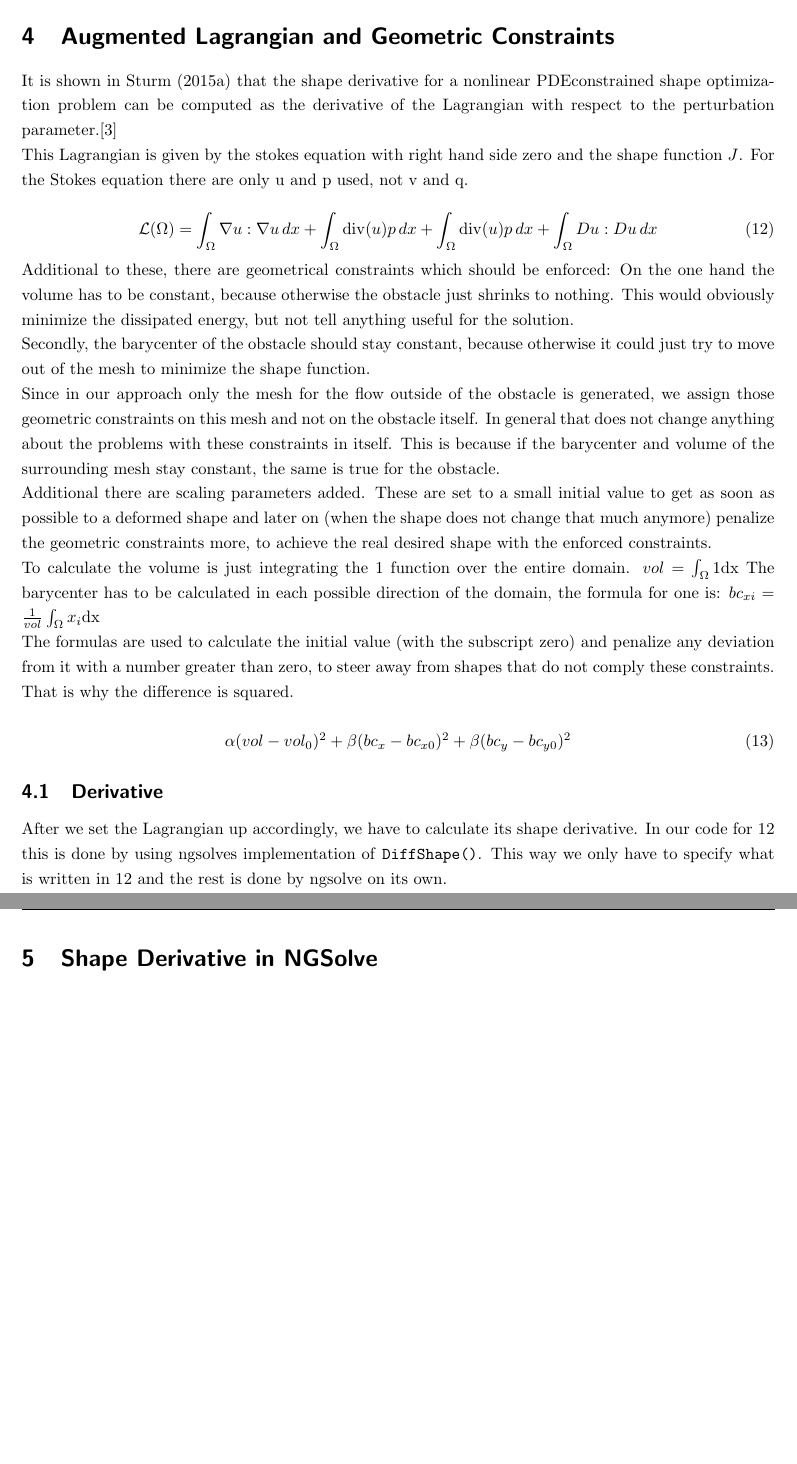
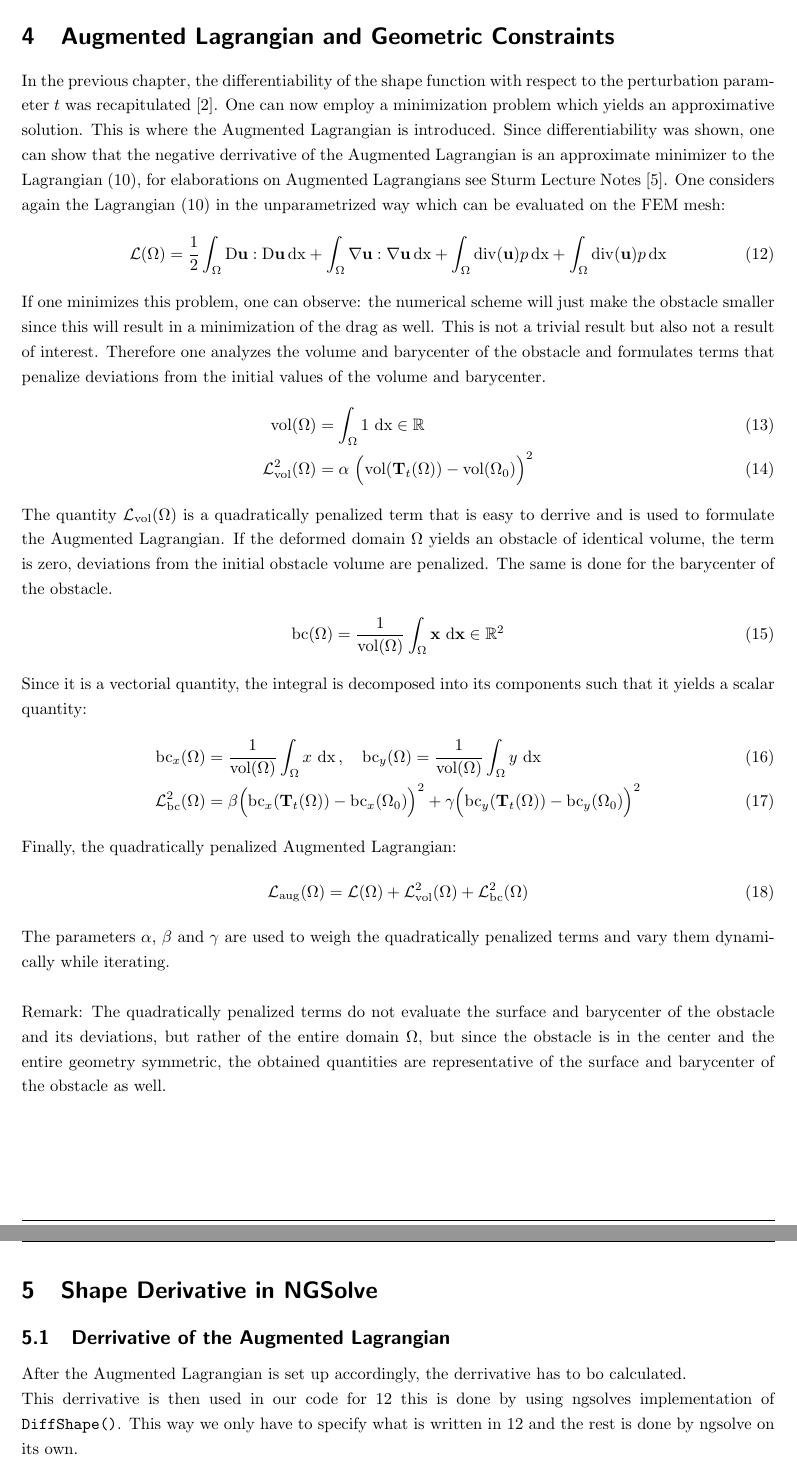
Before and after one commit to Alpel99/comp_math_SE, a LaTeX document (latex_telo/seminary_comp_math_genest_telo.tex, which reads latex_telo/content/11_chapter_5_shape_der.tex, latex_telo/content/12_chapter_4_lagrange.tex, latex_telo/content/13_chapter_6_deformation.tex): two parts of pages 12 and 13 of 22 before the commit and two parts of pages 11 and 12 of 21 after it, joined at a grey line, cut so that both start at the same text, the shorter picture padded with empty space. The pictures show the PDF file latex_telo/seminary_comp_math_genest_telo.pdf that the author committed with the source.

Commit message:
augmented lagrangian chapter in paper by cami

```diff
--- a/latex_telo/content/11_chapter_5_shape_der.tex
+++ b/latex_telo/content/11_chapter_5_shape_der.tex
@@ -5,0 +4,3 @@ as the augmented Lagrangian, the formulation for approximate minimizer of (\ref*
+\subsection{Derrivative of the Augmented Lagrangian}
+
+After the Augmented Lagrangian is set up accordingly, the derrivative has to bo calculated.
--- a/latex_telo/content/12_chapter_4_lagrange.tex
+++ b/latex_telo/content/12_chapter_4_lagrange.tex
@@ -1,33 +1,44 @@
 \section{Augmented Lagrangian and Geometric Constraints}
-%To solve this the method of Lagrange multipliers is used to find minima or maxima of a function
 
-It is shown in Sturm (2015a) that the shape derivative for a nonlinear PDEconstrained shape optimization problem can be computed as the derivative of the Lagrangian with respect to the perturbation parameter.\cite{fully_semi_paper_sturm}
+In the previous chapter, the differentiability of the shape function with respect to the perturbation
+parameter $t$ was recapitulated \cite{nearly_conformal_paper}. One can now employ a minimization problem
+which yields an approximative solution. This is where the Augmented Lagrangian is introduced. Since differentiability was shown,
+one can show that the negative derrivative of the Augmented Lagrangian is an approximate minimizer to the
+Lagrangian (\ref{parametrized_lagrangian}), for elaborations on Augmented Lagrangians see Sturm Lecture Notes \cite{lecture_notes_sturm}.
+One considers again the Lagrangian (\ref{parametrized_lagrangian}) in the unparametrized way which can be evaluated on the FEM mesh:
+\begin{equation}\label{basic_lagrangian}
+	%L(\Omega,u,p) =
+    \mathcal{L}(\Omega) = \frac{1}{2} \int_{\Omega} \mathrm{D}\mathbf{u}: \mathrm{D} \mathbf{u} \, \mathrm{dx} +
+	\int_{\Omega} \nabla \mathbf{u} : \nabla \mathbf{u} \, \mathrm{dx} + \int_{\Omega} \mathrm{div}(\mathbf{u})p \, \mathrm{dx} +
+	 \int_{\Omega} \mathrm{div}(\mathbf{u})p \, \mathrm{dx}
+\end{equation}
+If one minimizes this problem, one can observe: the numerical scheme will just make the obstacle smaller since this will
+result in a minimization of the drag as well. This is not a trivial result but also not a result of interest. Therefore one analyzes the
+volume and barycenter of the obstacle and formulates terms that penalize deviations from the initial values of the volume and barycenter.
+\begin{align}
+    \mathrm{vol}(\Omega) &= \int_{\Omega} 1 \ \mathrm{dx} \in \mathbb{R} \\
+    \mathcal{L}^2_{\mathrm{vol}}(\Omega) &= \alpha \ \Big( \mathrm{vol}( \mathbf{T}_{t}(\Omega) )-\mathrm{vol}(\Omega_0) \Big) ^2
+\end{align}
+The quantity $\mathcal{L}_{\mathrm{vol}}(\Omega)$ is a quadratically penalized term that is easy to derrive and is used to formulate
+the Augmented Lagrangian. If the deformed domain $\Omega$ yields an obstacle of identical volume, the term is zero, deviations
+from the initial obstacle volume are penalized. The same is done for the barycenter of the obstacle.
+\begin{align}
+    \mathrm{bc}(\Omega) =
+    \frac{1}{\mathrm{vol}(\Omega)}\int_{\Omega} \mathbf{x} \ \mathrm{d} \mathbf{x} \in \mathbb{R}^2
+\end{align}
+Since it is a vectorial quantity, the integral is decomposed into its components such that it yields a scalar quantity:
+\begin{align}
+    \mathrm{bc}_x(\Omega) &=
+    \frac{1}{\mathrm{vol}(\Omega)}\int_{\Omega} x \ \mathrm{dx} \, , \quad
+    \mathrm{bc}_y(\Omega) =
+    \frac{1}{\mathrm{vol}(\Omega)}\int_{\Omega} y \ \mathrm{dx} \\
+	\mathcal{L}^2_{\mathrm{bc}}(\Omega) &= \beta \Big( \mathrm{bc}_x( \mathbf{T}_{t}(\Omega) )-\mathrm{bc}_x(\Omega_0) \Big)^2 +
+	\gamma\Big( \mathrm{bc}_y( \mathbf{T}_{t}(\Omega) )-\mathrm{bc}_y(\Omega_0) \Big)^2
+\end{align}
+Finally, the quadratically penalized Augmented Lagrangian:
+\begin{align}
+	\mathcal{L}_{\mathrm{aug}}(\Omega) =  \mathcal{L}(\Omega) + \mathcal{L}^2_{\mathrm{vol}}(\Omega) + \mathcal{L}^2_{\mathrm{bc}}(\Omega)
+\end{align}
+The parameters $\alpha$, $\beta$ and $\gamma$ are used to weigh the quadratically penalized terms and vary them dynamically while
+iterating. \\
 
-This Lagrangian is given by the stokes equation with right hand side zero and the shape function $J$.
-For the Stokes equation there are only u and p used, not v and q.
-
-\begin{equation}\label{eq:lagrangian_basic}
-	%L(\Omega,u,p) =
-    \mathcal{L}(\Omega) = \int_{\Omega} \nabla u : \nabla u \, dx + \int_{\Omega} \mathrm{div}(u)p \, dx + \int_{\Omega} \mathrm{div}(u)p \, dx + \int_{\Omega} Du : Du \, dx
-\end{equation}
-
-Additional to these, there are geometrical constraints which should be enforced: On the one hand the volume has to be constant, because otherwise the obstacle just shrinks to nothing. This would obviously minimize the dissipated energy, but not tell anything useful for the solution.
-
-Secondly, the barycenter of the obstacle should stay constant, because otherwise it could just try to move out of the mesh to minimize the shape function.
-
-Since in our approach only the mesh for the flow outside of the obstacle is generated, we assign those geometric constraints on this mesh and not on the obstacle itself. In general that does not change anything about the problems with these constraints in itself. This is because if the barycenter and volume of the surrounding mesh stay constant, the same is true for the obstacle.
-
-Additional there are scaling parameters added. These are set to a small initial value to get as soon as possible to a deformed shape and later on (when the shape does not change that much anymore) penalize the geometric constraints more, to achieve the real desired shape with the enforced constraints.
-
-To calculate the volume is just integrating the 1 function over the entire domain. $vol = \int_\Omega 1 \mathrm{dx}$
-The barycenter has to be calculated in each possible direction of the domain, the formula for one is: $bc_{xi} = \frac{1}{vol}\int_\Omega x_i \mathrm{dx}$
-
-The formulas are used to calculate the initial value (with the subscript zero) and penalize any deviation from it with a number greater than zero, to steer away from shapes that do not comply these constraints. That is why the difference is squared.
-
-\begin{equation}\label{eq:lagrangian_constraints}
-	%L(\Omega,u,p) +=
-	\alpha (vol-vol_0)^2 + \beta (bc_x-bc_{x0})^2 + \beta (bc_y-bc_{y0})^2
-\end{equation}
-
-\subsection{Derivative}
-After we set the Lagrangian up accordingly, we have to calculate its shape derivative.
@@ -39,13 +45,3 @@ To calculate these by hand, one arrives at the following formulas for the volume
-\begin{equation}\label{eq:constraints_vol}
-	%L(\Omega,u,p) +=
-	2\alpha (vol-vol_0)*div(X)
-\end{equation}
-
-and the barycenter in direction x:
-
-\begin{equation}\label{eq:constraints_bc}
-	%L(\Omega,u,p) +=
-	2\beta (bc_x-bc_{x0})\cdot\left(-\frac{1}{vol^2}\int div(X)\mathrm{dx} \cdot \int x \mathrm{dx} + \frac{1}{vol} \cdot (\int div(X)*x \mathrm{dx} + \int X_i\mathrm{dx})\right)
-\end{equation}
-
-where x is the current direction variable and $X_i$ is the deformation field in the i'th (current) direction.
+Remark: The quadratically penalized terms do not evaluate the surface and barycenter of the obstacle and its deviations, but rather
+of the entire domain $\Omega$, but since the obstacle is in the center and the entire geometry symmetric, the obtained quantities are representative of
+the surface and barycenter of the obstacle as well.
--- a/latex_telo/content/13_chapter_6_deformation.tex
+++ b/latex_telo/content/13_chapter_6_deformation.tex
@@ -1,4 +1,4 @@
-\subsection{Deformation}
+\subsection{Auxiliary Problem: Deformation Field $X$}
 The deformation, as described in the mathematical sense is the $X$ in $\Omega_t := (Id + tX )(\Omega)$.
 Its according space is \obj{H1(mesh, order=2, dim=2)}, with dirichlet boundaries on the outsides of the square.
 
```
Also changed, not shown: latex_telo/content/10_chapter_3_shape_opt.tex (+2 -4 lines), latex_telo/content/14_chapter_7_iter.tex (+1 -1 lines), latex_telo/seminary_comp_math_genest_telo.tex (+2 -2 lines), latex_telo/seminary_comp_math_genest_telo.pdf, latex_telo/content/11_chapter_5_shape_der.tex (24 more changed lines), latex_telo/content/12_chapter_4_lagrange.tex (5 more changed lines).
